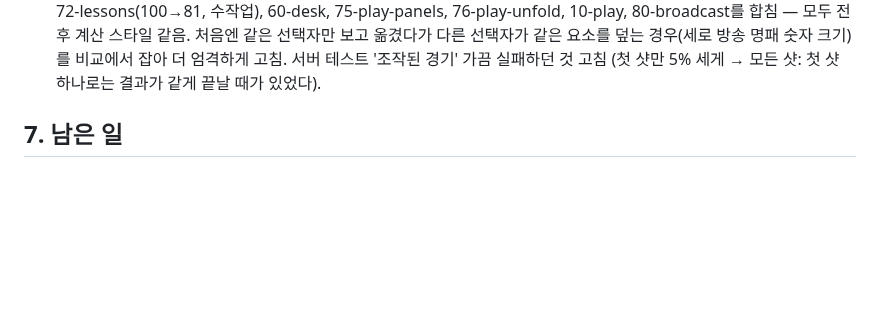
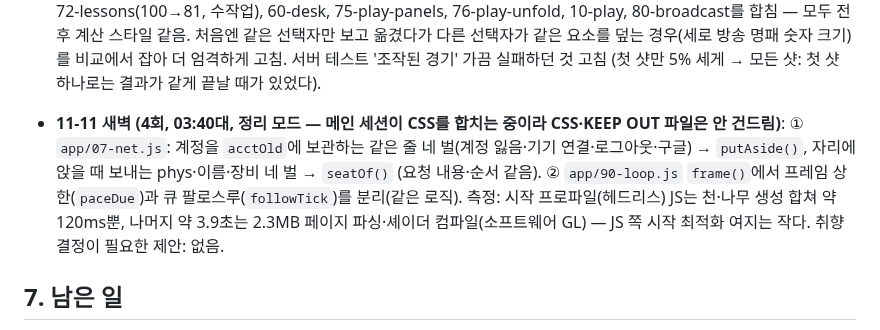
Before and after one commit to coooxroad/8-Ball, a Markdown page: HANDOFF.md, the part around the change. Drawn GitHub-style; blank space fills up the shorter version.

Commit message:
HANDOFF 6-15: night run 4 (net and frame-loop cleanup)
Co-Authored-By: Claude Opus 5.5 <noreply@anthropic.com>
Claude-Session: https://claude.ai/code/session_01SqeiJtdmo5GD9dsf3sBUWP

```diff
--- a/HANDOFF.md
+++ b/HANDOFF.md
@@ -536,6 +536,11 @@ Codex가 짚었지만 이번에 안 한 것: timeout을 일찍 보내는 것(자
   76-play-unfold, 10-play, 80-broadcast를 합침 — 모두 전후 계산 스타일 같음. 처음엔 같은 선택자만 보고 옮겼다가 다른 선택자가 같은
   요소를 덮는 경우(세로 방송 명패 숫자 크기)를 비교에서 잡아 더 엄격하게 고침. 서버 테스트 '조작된 경기' 가끔 실패하던 것 고침
   (첫 샷만 5% 세게 → 모든 샷: 첫 샷 하나로는 결과가 같게 끝날 때가 있었다).
+- **11-11 새벽 (4회, 03:40대, 정리 모드 — 메인 세션이 CSS를 합치는 중이라 CSS·KEEP OUT 파일은 안 건드림)**: ① `app/07-net.js`: 계정을
+  `acctOld`에 보관하는 같은 줄 네 벌(계정 잃음·기기 연결·로그아웃·구글) → `putAside()`, 자리에 앉을 때 보내는 phys·이름·장비 네 벌 → `seatOf()`
+  (요청 내용·순서 같음). ② `app/90-loop.js` `frame()`에서 프레임 상한(`paceDue`)과 큐 팔로스루(`followTick`)를 분리(같은 로직).
+  측정: 시작 프로파일(헤드리스) JS는 천·나무 생성 합쳐 약 120ms뿐, 나머지 약 3.9초는 2.3MB 페이지 파싱·셰이더 컴파일(소프트웨어 GL) — JS 쪽 시작 최적화 여지는 작다.
+  취향 결정이 필요한 제안: 없음.
 
 ## 7. 남은 일
 
```
